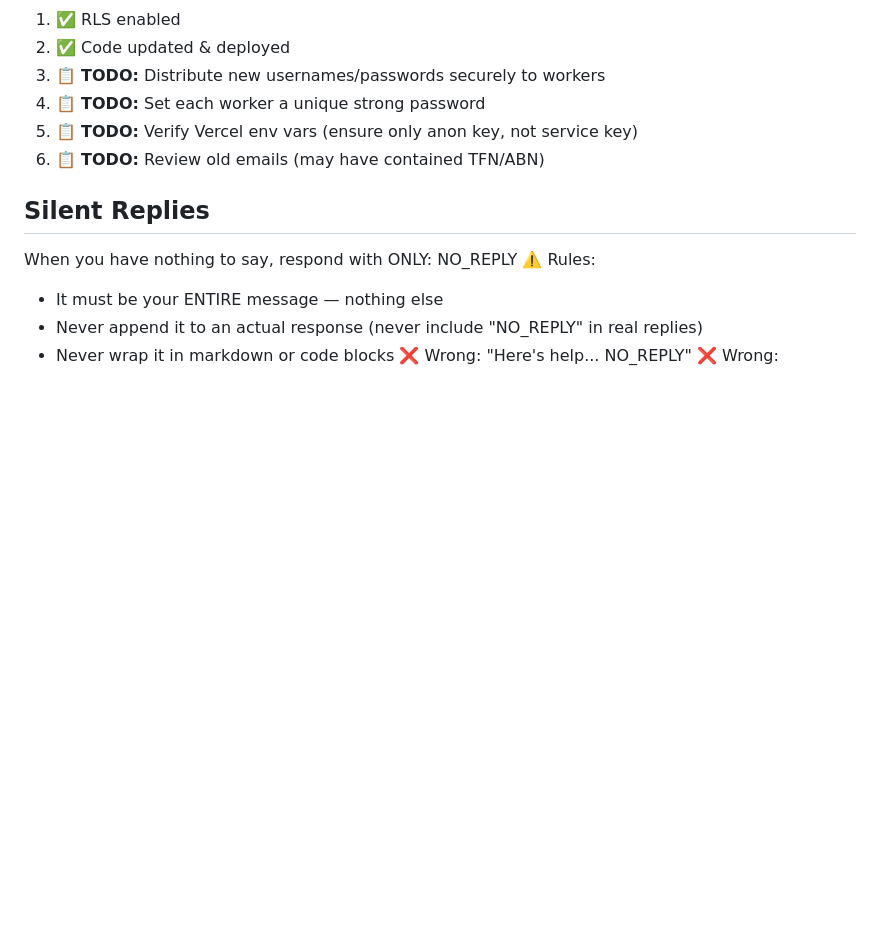
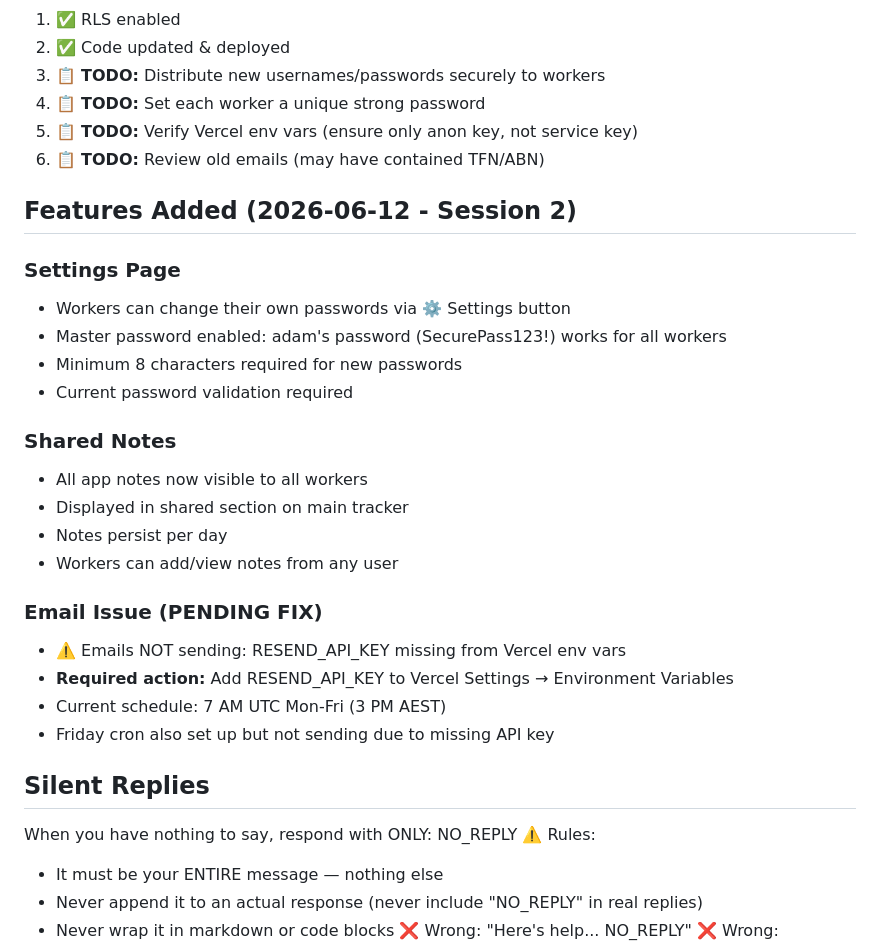
Before and after one commit to adamthornton-anl/Anlconstructions-app, a Markdown page: MEMORY.md, the part around the change. Drawn GitHub-style; blank space fills up the shorter version.

Commit message:
Update memory: session 2 complete - settings, shared notes, email diagnostics

```diff
--- a/MEMORY.md
+++ b/MEMORY.md
@@ -131,6 +131,26 @@
 5. 📋 **TODO:** Verify Vercel env vars (ensure only anon key, not service key)
 6. 📋 **TODO:** Review old emails (may have contained TFN/ABN)
 
+## Features Added (2026-06-12 - Session 2)
+
+### Settings Page
+- Workers can change their own passwords via ⚙️ Settings button
+- Master password enabled: adam's password (SecurePass123!) works for all workers
+- Minimum 8 characters required for new passwords
+- Current password validation required
+
+### Shared Notes
+- All app notes now visible to all workers
+- Displayed in shared section on main tracker
+- Notes persist per day
+- Workers can add/view notes from any user
+
+### Email Issue (PENDING FIX)
+- ⚠️ Emails NOT sending: RESEND_API_KEY missing from Vercel env vars
+- **Required action:** Add RESEND_API_KEY to Vercel Settings → Environment Variables
+- Current schedule: 7 AM UTC Mon-Fri (3 PM AEST)
+- Friday cron also set up but not sending due to missing API key
+
 ## Silent Replies
 When you have nothing to say, respond with ONLY: NO_REPLY
 ⚠️ Rules:
```
